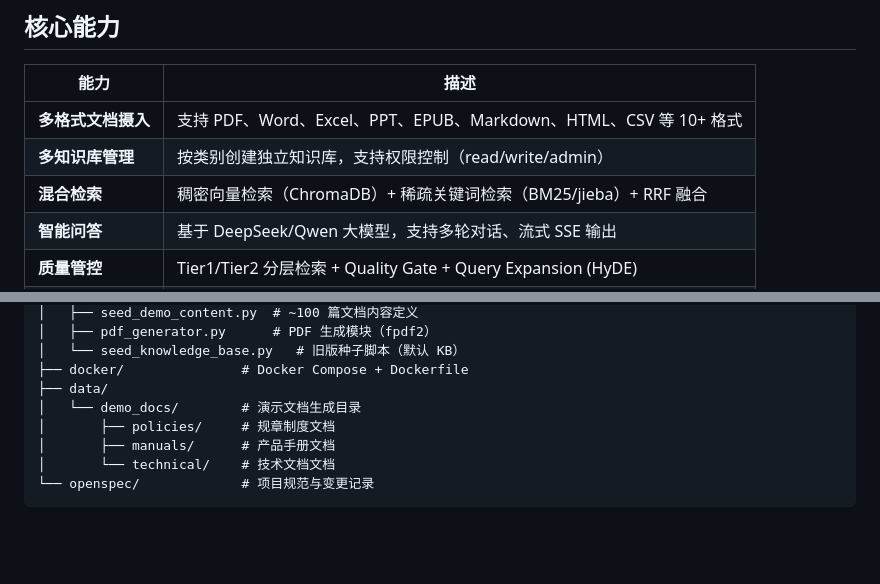
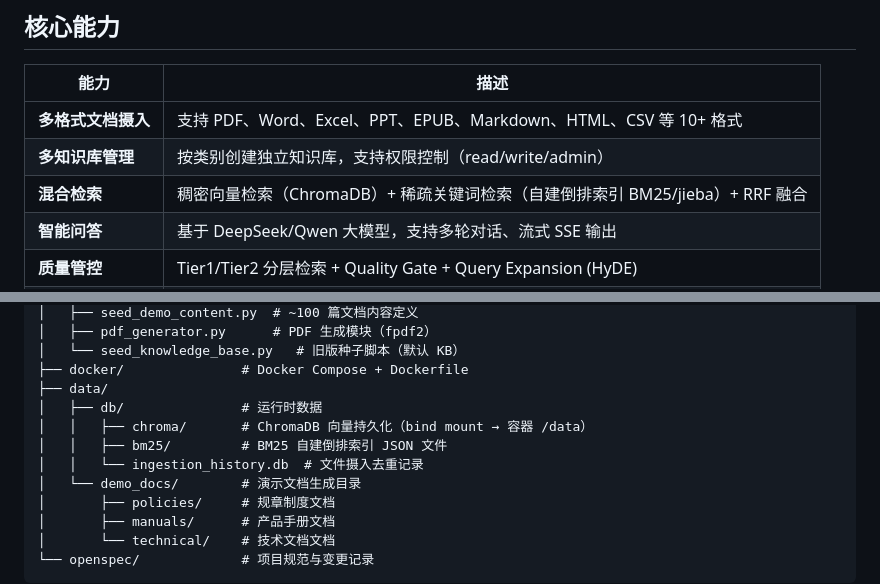
Before and after one commit to BaiYa3333/-RAG-, a Markdown page: README.md, 2 parts joined by grey strips. Rendered like a GitHub page; blank space fills up the shorter version.

Commit message:
docs: update README — self-built BM25, ChromaDB bind mount, data/db structure

```diff
--- a/README.md
+++ b/README.md
@@ -8,7 +8,7 @@
 |------|------|
 | **多格式文档摄入** | 支持 PDF、Word、Excel、PPT、EPUB、Markdown、HTML、CSV 等 10+ 格式 |
 | **多知识库管理** | 按类别创建独立知识库，支持权限控制（read/write/admin） |
-| **混合检索** | 稠密向量检索（ChromaDB）+ 稀疏关键词检索（BM25/jieba）+ RRF 融合 |
+| **混合检索** | 稠密向量检索（ChromaDB）+ 稀疏关键词检索（自建倒排索引 BM25/jieba）+ RRF 融合 |
 | **智能问答** | 基于 DeepSeek/Qwen 大模型，支持多轮对话、流式 SSE 输出 |
 | **质量管控** | Tier1/Tier2 分层检索 + Quality Gate + Query Expansion (HyDE) |
 | **全链路可观测** | Langfuse 集成（trace、延迟、token 用量、成本估算） |
@@ -198,6 +198,10 @@ RAG_Project/
 │   └── seed_knowledge_base.py   # 旧版种子脚本（默认 KB）
 ├── docker/               # Docker Compose + Dockerfile
 ├── data/
+│   ├── db/               # 运行时数据
+│   │   ├── chroma/       # ChromaDB 向量持久化（bind mount → 容器 /data）
+│   │   ├── bm25/         # BM25 自建倒排索引 JSON 文件
+│   │   └── ingestion_history.db  # 文件摄入去重记录
 │   └── demo_docs/        # 演示文档生成目录
 │       ├── policies/     # 规章制度文档
 │       ├── manuals/      # 产品手册文档
```
